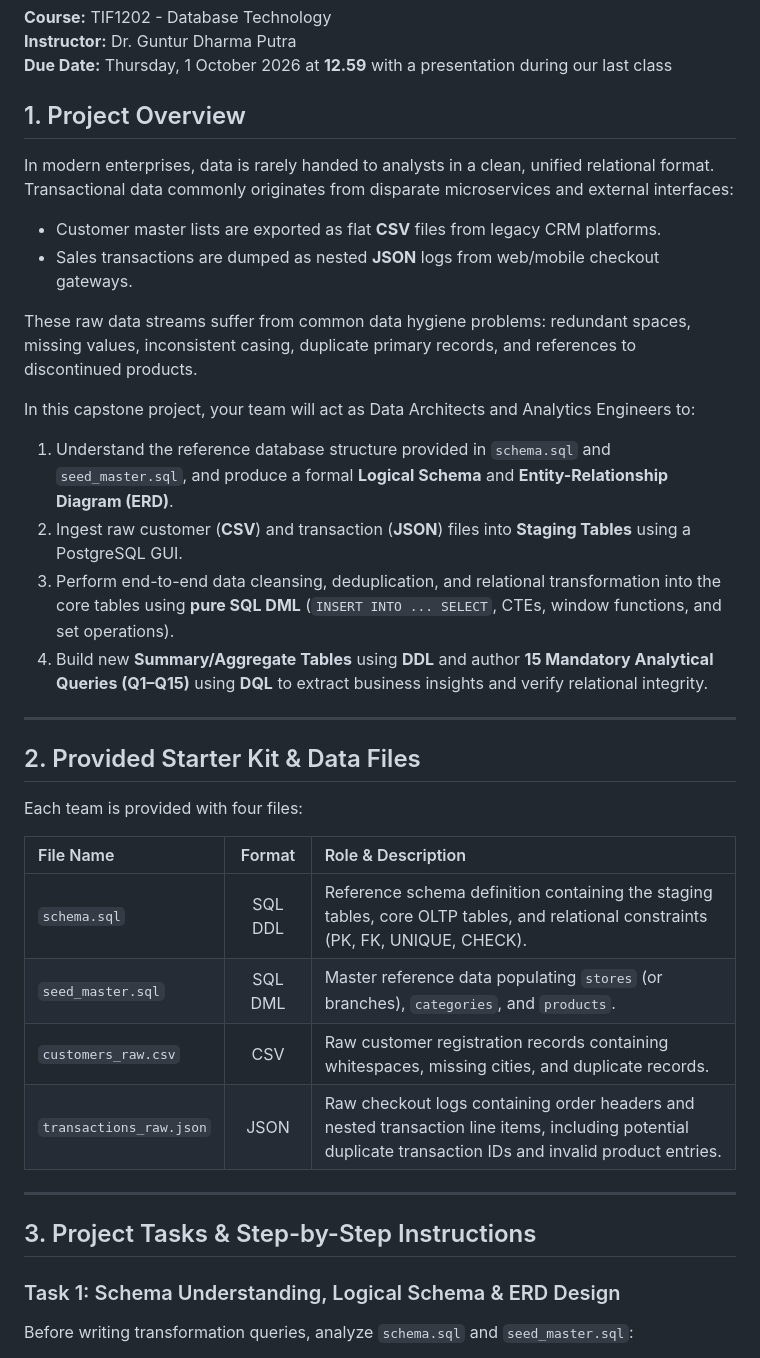
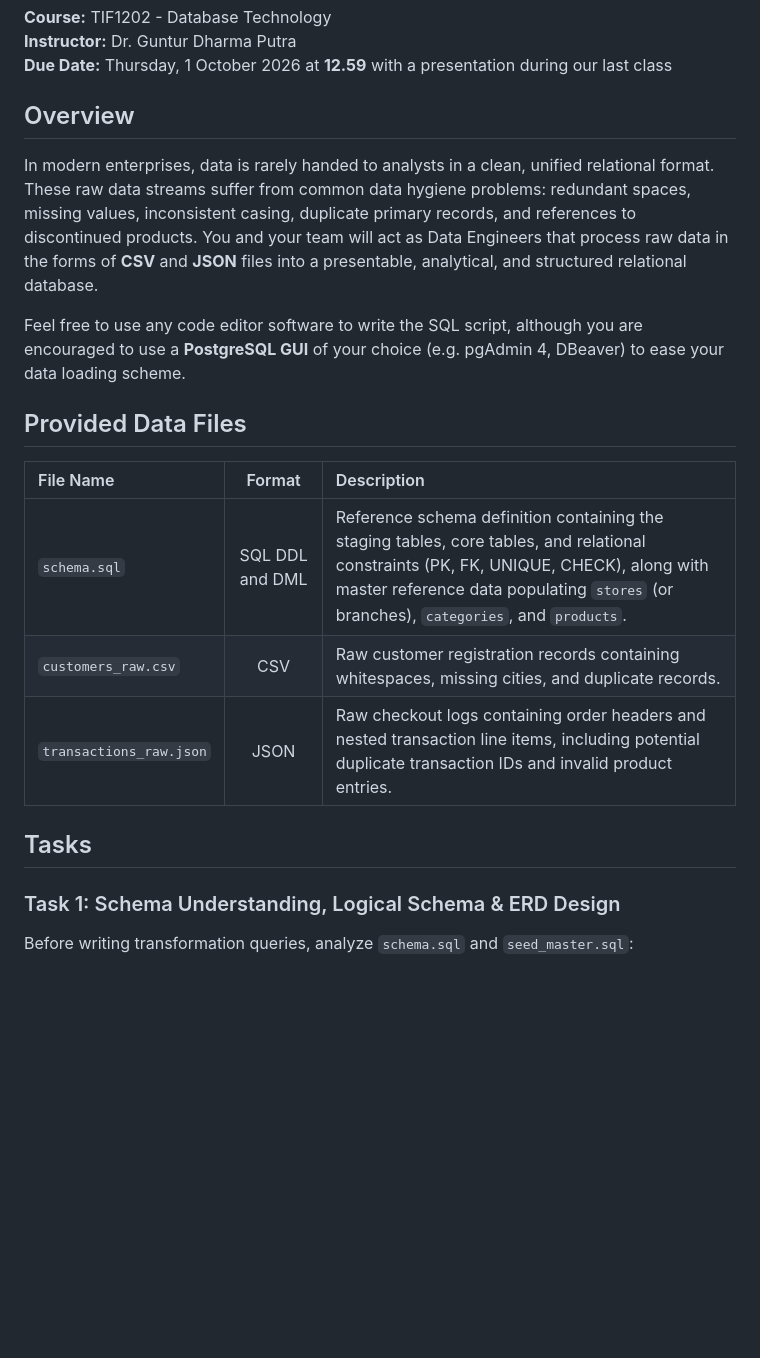
Before and after one commit to theoimmanuel/tif261202-database, a Markdown page: final-project-brief.md, the part around the change. Rendered like a GitHub page; blank space fills up the shorter version.

Commit message:
Revise project overview and data files section
Updated project brief to clarify project overview and tasks.

```diff
--- a/final-project-brief.md
+++ b/final-project-brief.md
@@ -4,37 +4,19 @@
 **Instructor:** Dr. Guntur Dharma Putra
 **Due Date:** Thursday, 1 October 2026 at **12.59** with a presentation during our last class
 
-## 1. Project Overview
+## Overview
+In modern enterprises, data is rarely handed to analysts in a clean, unified relational format. These raw data streams suffer from common data hygiene problems: redundant spaces, missing values, inconsistent casing, duplicate primary records, and references to discontinued products. You and your team will act as Data Engineers that process raw data in the forms of **CSV** and **JSON** files into a presentable, analytical, and structured relational database.
 
-In modern enterprises, data is rarely handed to analysts in a clean, unified relational format. Transactional data commonly originates from disparate microservices and external interfaces:
-- Customer master lists are exported as flat **CSV** files from legacy CRM platforms.
-- Sales transactions are dumped as nested **JSON** logs from web/mobile checkout gateways.
+Feel free to use any code editor software to write the SQL script, although you are encouraged to use a **PostgreSQL GUI** of your choice (e.g. pgAdmin 4, DBeaver) to ease your data loading scheme.
 
-These raw data streams suffer from common data hygiene problems: redundant spaces, missing values, inconsistent casing, duplicate primary records, and references to discontinued products.
-
-In this capstone project, your team will act as Data Architects and Analytics Engineers to:
-1. Understand the reference database structure provided in `schema.sql` and `seed_master.sql`, and produce a formal **Logical Schema** and **Entity-Relationship Diagram (ERD)**.
-2. Ingest raw customer (**CSV**) and transaction (**JSON**) files into **Staging Tables** using a PostgreSQL GUI.
-3. Perform end-to-end data cleansing, deduplication, and relational transformation into the core tables using **pure SQL DML** (`INSERT INTO ... SELECT`, CTEs, window functions, and set operations).
-4. Build new **Summary/Aggregate Tables** using **DDL** and author **15 Mandatory Analytical Queries (Q1–Q15)** using **DQL** to extract business insights and verify relational integrity.
-
----
-
-## 2. Provided Starter Kit & Data Files
-
-Each team is provided with four files:
-
-| File Name | Format | Role & Description |
+## Provided Data Files
+| File Name | Format | Description |
 | :--- | :---: | :--- |
-| `schema.sql` | SQL DDL | Reference schema definition containing the staging tables, core OLTP tables, and relational constraints (PK, FK, UNIQUE, CHECK). |
-| `seed_master.sql` | SQL DML | Master reference data populating `stores` (or branches), `categories`, and `products`. |
+| `schema.sql` | SQL DDL and DML| Reference schema definition containing the staging tables, core tables, and relational constraints (PK, FK, UNIQUE, CHECK), along with master reference data populating `stores` (or branches), `categories`, and `products`. |
 | `customers_raw.csv` | CSV | Raw customer registration records containing whitespaces, missing cities, and duplicate records. |
 | `transactions_raw.json` | JSON | Raw checkout logs containing order headers and nested transaction line items, including potential duplicate transaction IDs and invalid product entries. |
 
----
-
-## 3. Project Tasks & Step-by-Step Instructions
-
+## Tasks
 ### Task 1: Schema Understanding, Logical Schema & ERD Design
 Before writing transformation queries, analyze `schema.sql` and `seed_master.sql`:
 1. **Logical Schema:** Document all core tables, column data types, nullability, primary keys, foreign keys (with on update/delete actions), and unique/check constraints in standard relational notation.
```
